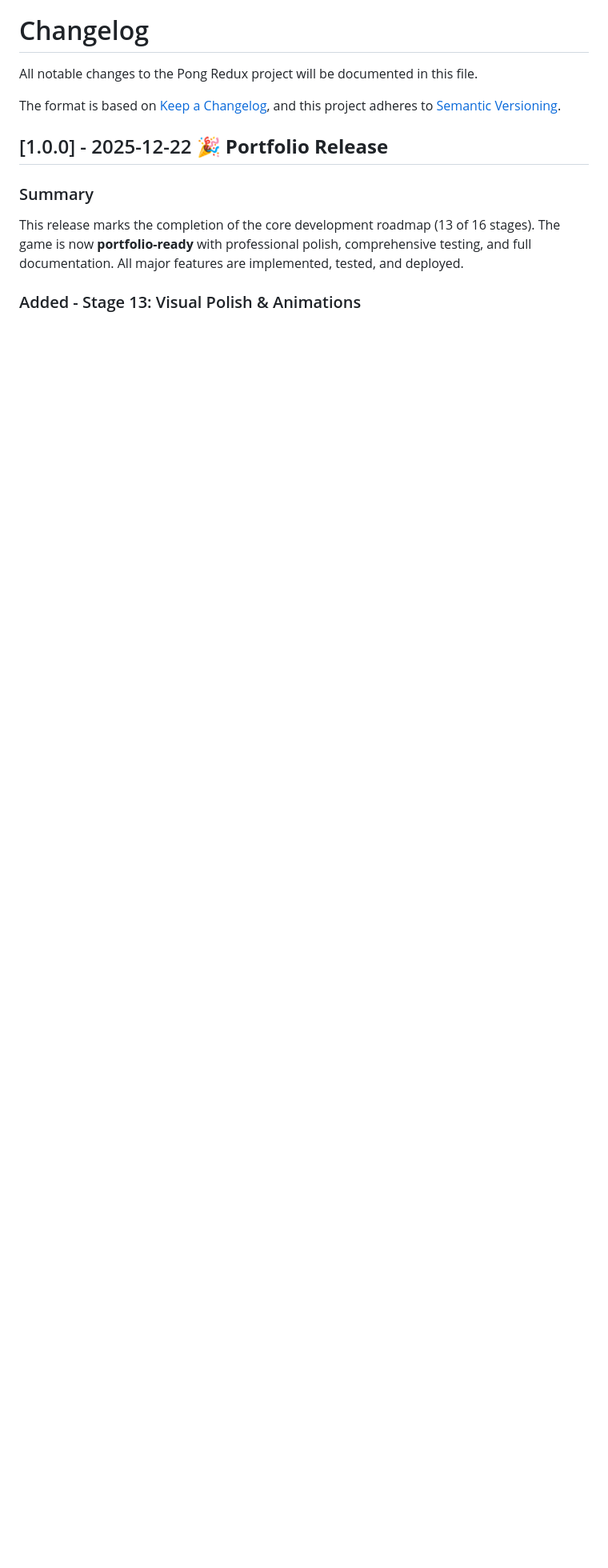
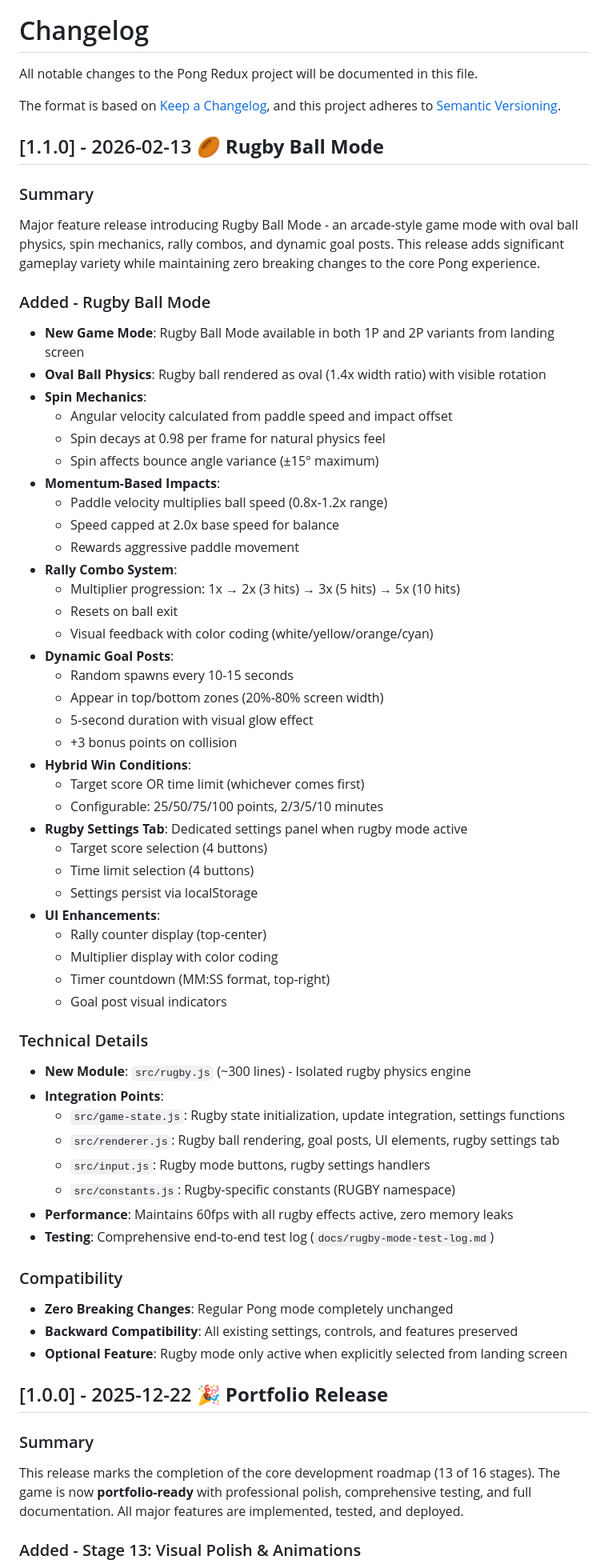
Before and after one commit to footnote42/pong-redux, a Markdown page: CHANGELOG.md, the part around the change. Shown at 80% size. Rendered like a GitHub page; blank space fills up the shorter version.

Commit message:
docs(rugby): update all documentation for v1.1.0 release
Add comprehensive rugby mode documentation to project files.
Document architecture, features, technical details, compatibility.

Changes:
- CLAUDE.md: Add rugby section after Stage 13
  - Architecture overview (modules, integration points)
  - Spin mechanics, momentum, goal posts, rally scoring
  - Rendering details, win conditions, settings
  - Note: Zero breaking changes
- README.md: Add rugby mode to game modes section
  - 6-line feature summary
  - Arcade-style skill-based gameplay note
- CHANGELOG.md: Add v1.1.0 release entry at top
  - Comprehensive feature list
  - Technical implementation details
  - Performance and compatibility notes
  - Module breakdown (~300 lines rugby.js)

Task 28 complete.

Co-Authored-By: Claude Sonnet 4.5 <noreply@anthropic.com>

```diff
--- a/CHANGELOG.md
+++ b/CHANGELOG.md
@@ -4,6 +4,59 @@ All notable changes to the Pong Redux project will be documented in this file.
 
 The format is based on [Keep a Changelog](https://keepachangelog.com/en/1.0.0/),
 and this project adheres to [Semantic Versioning](https://semver.org/spec/v2.0.0.html).
+
+## [1.1.0] - 2026-02-13 🏉 **Rugby Ball Mode**
+
+### Summary
+Major feature release introducing Rugby Ball Mode - an arcade-style game mode with oval ball physics, spin mechanics, rally combos, and dynamic goal posts. This release adds significant gameplay variety while maintaining zero breaking changes to the core Pong experience.
+
+### Added - Rugby Ball Mode
+- **New Game Mode**: Rugby Ball Mode available in both 1P and 2P variants from landing screen
+- **Oval Ball Physics**: Rugby ball rendered as oval (1.4x width ratio) with visible rotation
+- **Spin Mechanics**:
+  - Angular velocity calculated from paddle speed and impact offset
+  - Spin decays at 0.98 per frame for natural physics feel
+  - Spin affects bounce angle variance (±15° maximum)
+- **Momentum-Based Impacts**:
+  - Paddle velocity multiplies ball speed (0.8x-1.2x range)
+  - Speed capped at 2.0x base speed for balance
+  - Rewards aggressive paddle movement
+- **Rally Combo System**:
+  - Multiplier progression: 1x → 2x (3 hits) → 3x (5 hits) → 5x (10 hits)
+  - Resets on ball exit
+  - Visual feedback with color coding (white/yellow/orange/cyan)
+- **Dynamic Goal Posts**:
+  - Random spawns every 10-15 seconds
+  - Appear in top/bottom zones (20%-80% screen width)
+  - 5-second duration with visual glow effect
+  - +3 bonus points on collision
+- **Hybrid Win Conditions**:
+  - Target score OR time limit (whichever comes first)
+  - Configurable: 25/50/75/100 points, 2/3/5/10 minutes
+- **Rugby Settings Tab**: Dedicated settings panel when rugby mode active
+  - Target score selection (4 buttons)
+  - Time limit selection (4 buttons)
+  - Settings persist via localStorage
+- **UI Enhancements**:
+  - Rally counter display (top-center)
+  - Multiplier display with color coding
+  - Timer countdown (MM:SS format, top-right)
+  - Goal post visual indicators
+
+### Technical Details
+- **New Module**: `src/rugby.js` (~300 lines) - Isolated rugby physics engine
+- **Integration Points**:
+  - `src/game-state.js`: Rugby state initialization, update integration, settings functions
+  - `src/renderer.js`: Rugby ball rendering, goal posts, UI elements, rugby settings tab
+  - `src/input.js`: Rugby mode buttons, rugby settings handlers
+  - `src/constants.js`: Rugby-specific constants (RUGBY namespace)
+- **Performance**: Maintains 60fps with all rugby effects active, zero memory leaks
+- **Testing**: Comprehensive end-to-end test log (`docs/rugby-mode-test-log.md`)
+
+### Compatibility
+- **Zero Breaking Changes**: Regular Pong mode completely unchanged
+- **Backward Compatibility**: All existing settings, controls, and features preserved
+- **Optional Feature**: Rugby mode only active when explicitly selected from landing screen
 
 ## [1.0.0] - 2025-12-22 🎉 **Portfolio Release**
 
```
Also changed, not shown: CLAUDE.md (+14 -0 lines), README.md (+7 -0 lines).
